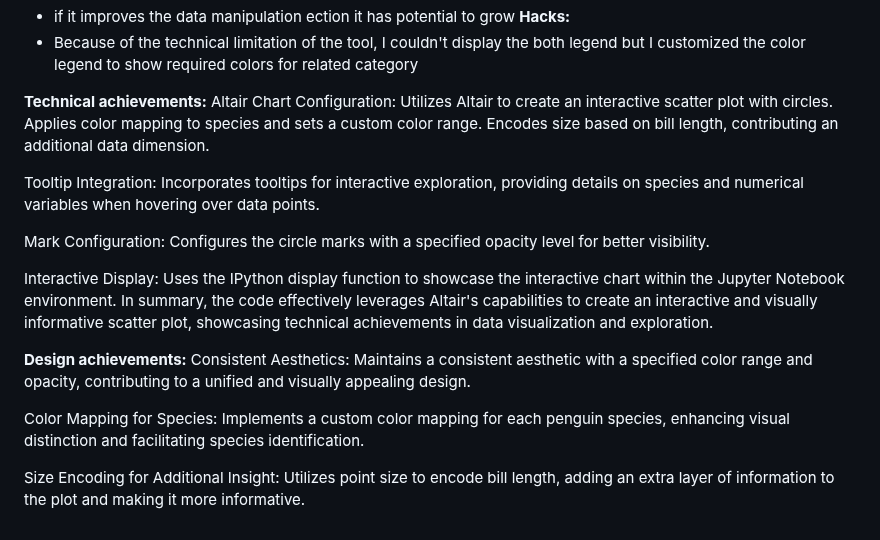
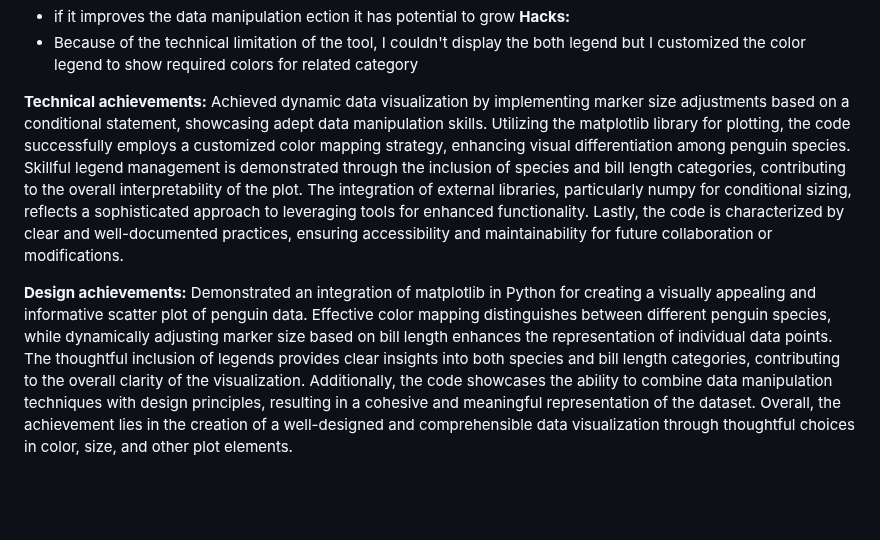
Before and after one commit to cs573-24s/a2-DataVis-7Ways, a Markdown page: README.md, the part around the change. GitHub-like rendering; blank space fills up the shorter version.

```diff
--- a/README.md
+++ b/README.md
@@ -176,17 +176,7 @@ Enhances plot interpretation by customizing legends, ensuring a clear associatio
 - Because of the technical limitation of the tool, I couldn't display the both legend but I customized the color legend to show required colors for related category
 
 **Technical achievements:**
-Altair Chart Configuration: Utilizes Altair to create an interactive scatter plot with circles. Applies color mapping to species and sets a custom color range. Encodes size based on bill length, contributing an additional data dimension.
-
-Tooltip Integration: Incorporates tooltips for interactive exploration, providing details on species and numerical variables when hovering over data points.
-
-Mark Configuration: Configures the circle marks with a specified opacity level for better visibility.
-
-Interactive Display: Uses the IPython display function to showcase the interactive chart within the Jupyter Notebook environment. In summary, the code effectively leverages Altair's capabilities to create an interactive and visually informative scatter plot, showcasing technical achievements in data visualization and exploration.
+Achieved dynamic data visualization by implementing marker size adjustments based on a conditional statement, showcasing adept data manipulation skills. Utilizing the matplotlib library for plotting, the code successfully employs a customized color mapping strategy, enhancing visual differentiation among penguin species. Skillful legend management is demonstrated through the inclusion of species and bill length categories, contributing to the overall interpretability of the plot. The integration of external libraries, particularly numpy for conditional sizing, reflects a sophisticated approach to leveraging tools for enhanced functionality. Lastly, the code is characterized by clear and well-documented practices, ensuring accessibility and maintainability for future collaboration or modifications.
 
 **Design achievements:**
-Consistent Aesthetics: Maintains a consistent aesthetic with a specified color range and opacity, contributing to a unified and visually appealing design.
-
-Color Mapping for Species: Implements a custom color mapping for each penguin species, enhancing visual distinction and facilitating species identification.
-
-Size Encoding for Additional Insight: Utilizes point size to encode bill length, adding an extra layer of information to the plot and making it more informative.
+Demonstrated an integration of matplotlib in Python for creating a visually appealing and informative scatter plot of penguin data. Effective color mapping distinguishes between different penguin species, while dynamically adjusting marker size based on bill length enhances the representation of individual data points. The thoughtful inclusion of legends provides clear insights into both species and bill length categories, contributing to the overall clarity of the visualization. Additionally, the code showcases the ability to combine data manipulation techniques with design principles, resulting in a cohesive and meaningful representation of the dataset. Overall, the achievement lies in the creation of a well-designed and comprehensible data visualization through thoughtful choices in color, size, and other plot elements.
```
